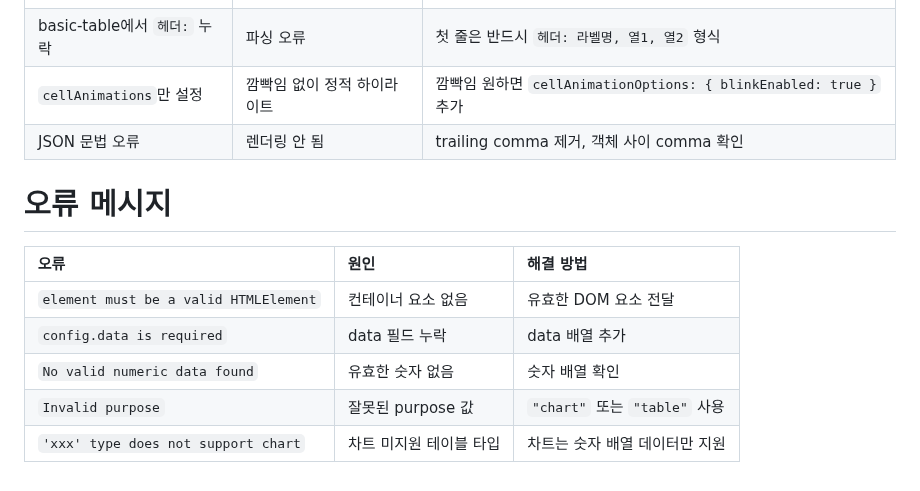
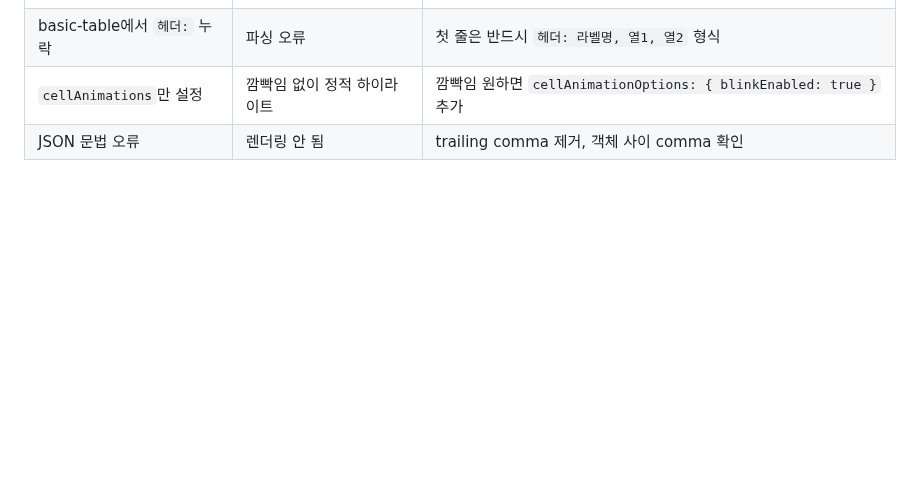
Before and after one commit to inhoyu-svg/statistics, a Markdown page: md/VIZ-API-CONFIG.md, the part around the change. Drawn GitHub-style; blank space fills up the shorter version.

Commit message:
docs: 오류 메시지 섹션 제거
🤖 Generated with [Claude Code](https://claude.com/claude-code)

Co-Authored-By: Claude Opus 4.5 <noreply@anthropic.com>

```diff
--- a/md/VIZ-API-CONFIG.md
+++ b/md/VIZ-API-CONFIG.md
@@ -2890,13 +2890,3 @@ data 문자열에서 연속된 슬래시(`/`)를 입력하면 **탈리마크로
 | basic-table에서 `헤더:` 누락 | 파싱 오류 | 첫 줄은 반드시 `헤더: 라벨명, 열1, 열2` 형식 |
 | `cellAnimations`만 설정 | 깜빡임 없이 정적 하이라이트 | 깜빡임 원하면 `cellAnimationOptions: { blinkEnabled: true }` 추가 |
 | JSON 문법 오류 | 렌더링 안 됨 | trailing comma 제거, 객체 사이 comma 확인 |
-
-# 오류 메시지
-
-| 오류 | 원인 | 해결 방법 |
-|:-----|:-----|:----------|
-| `element must be a valid HTMLElement` | 컨테이너 요소 없음 | 유효한 DOM 요소 전달 |
-| `config.data is required` | data 필드 누락 | data 배열 추가 |
-| `No valid numeric data found` | 유효한 숫자 없음 | 숫자 배열 확인 |
-| `Invalid purpose` | 잘못된 purpose 값 | `"chart"` 또는 `"table"` 사용 |
-| `'xxx' type does not support chart` | 차트 미지원 테이블 타입 | 차트는 숫자 배열 데이터만 지원 |
```
